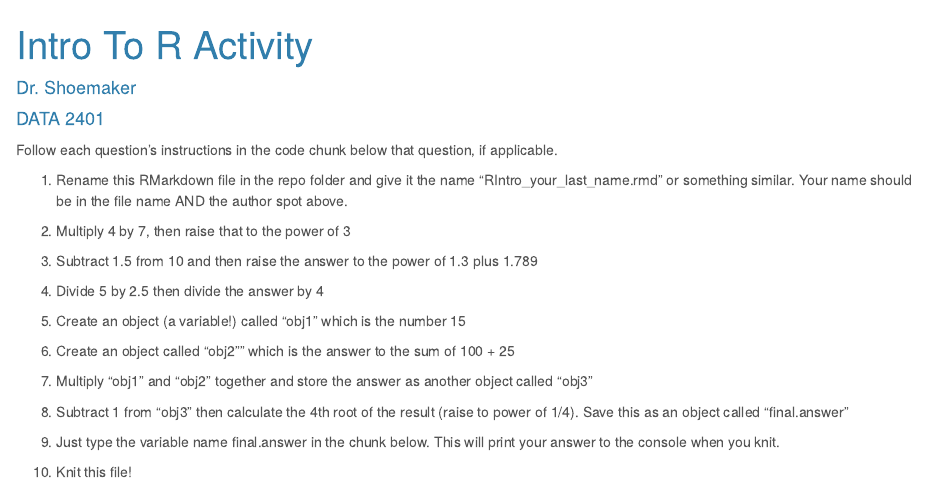
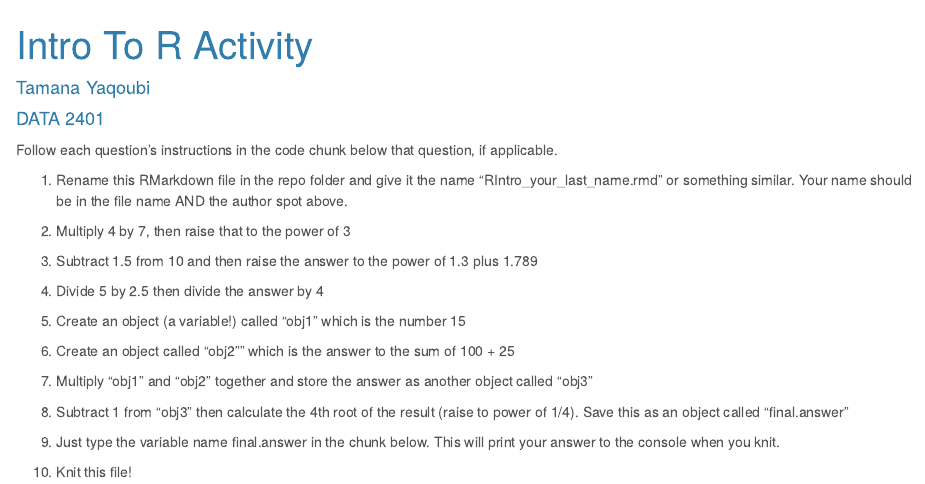
Before and after one commit to Data2401/day-4-intro-to-r-Tamyaq, an R Markdown document (RIntro_your_Yaqoubi.rmd.rmd): the page in a window 1100 px wide, from its top. Rendered offline with R 4.5, knitr and Pandoc, with nearby package versions.

Commit message:
Changed the file name and author name

```diff
--- a/RIntro_your_Yaqoubi.rmd.rmd
+++ b/RIntro_your_Yaqoubi.rmd.rmd
@@ -1,6 +1,6 @@
 ---
 title: "Intro To R Activity"
-author: "Dr. Shoemaker"
+author: "Tamana Yaqoubi"
 date: "DATA 2401"
 output:
   html_document:
```
